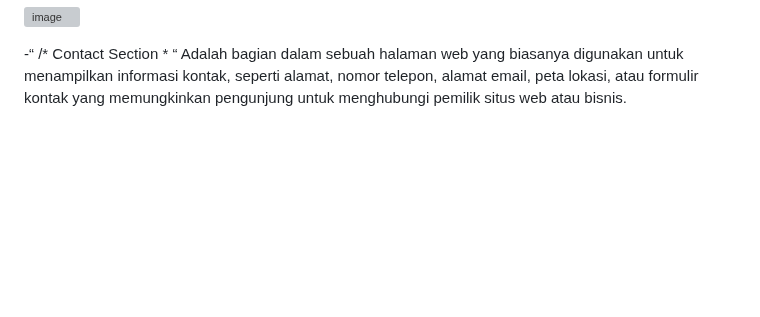
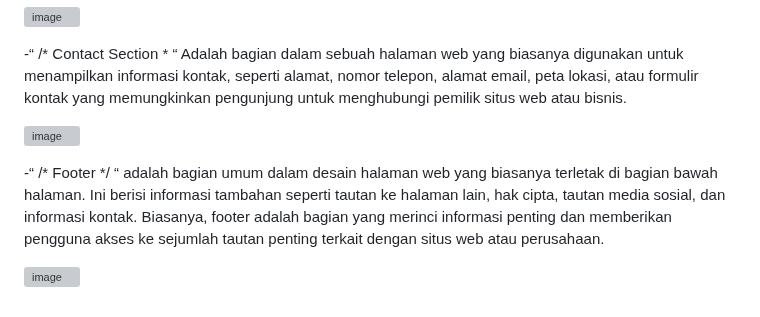
Before and after one commit to abdillahusein/Kel-2-MI2022C.github.io, a Markdown page: README.md, the part around the change. Rendered like a GitHub page; blank space fills up the shorter version; grey boxes are pictures that could not be loaded.

```diff
--- a/README.md
+++ b/README.md
@@ -176,3 +176,9 @@ harga terjangkau.
 ![image](https://github.com/abdillahusein/Kel-Pemweb2-MI2022C.github.io/assets/124483393/13f52c17-20d5-4d7c-a213-7aa6f6ccad85)
 
 -“ /* Contact Section * “ Adalah bagian dalam sebuah halaman web yang biasanya digunakan untuk menampilkan informasi kontak, seperti alamat, nomor telepon, alamat email, peta lokasi, atau formulir kontak yang memungkinkan pengunjung untuk menghubungi pemilik situs web atau bisnis.
+
+![image](https://github.com/abdillahusein/Kel-Pemweb2-MI2022C.github.io/assets/124483393/5674b5d5-deee-4af9-b592-57f921627aae)
+
+-“ /* Footer */ “ adalah bagian umum dalam desain halaman web yang biasanya terletak di bagian bawah halaman. Ini berisi informasi tambahan seperti tautan ke halaman lain, hak cipta, tautan media sosial, dan informasi kontak. Biasanya, footer adalah bagian yang merinci informasi penting dan memberikan pengguna akses ke sejumlah tautan penting terkait dengan situs web atau perusahaan.
+
+![image](https://github.com/abdillahusein/Kel-Pemweb2-MI2022C.github.io/assets/124483393/9360d88b-5129-4e38-9d24-d425112aad61)
```
